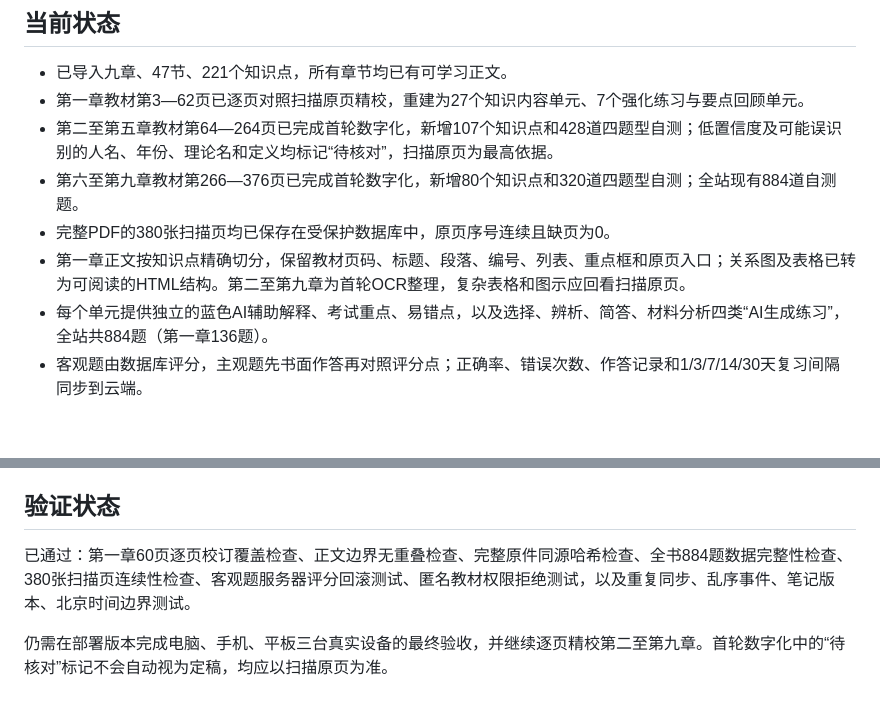
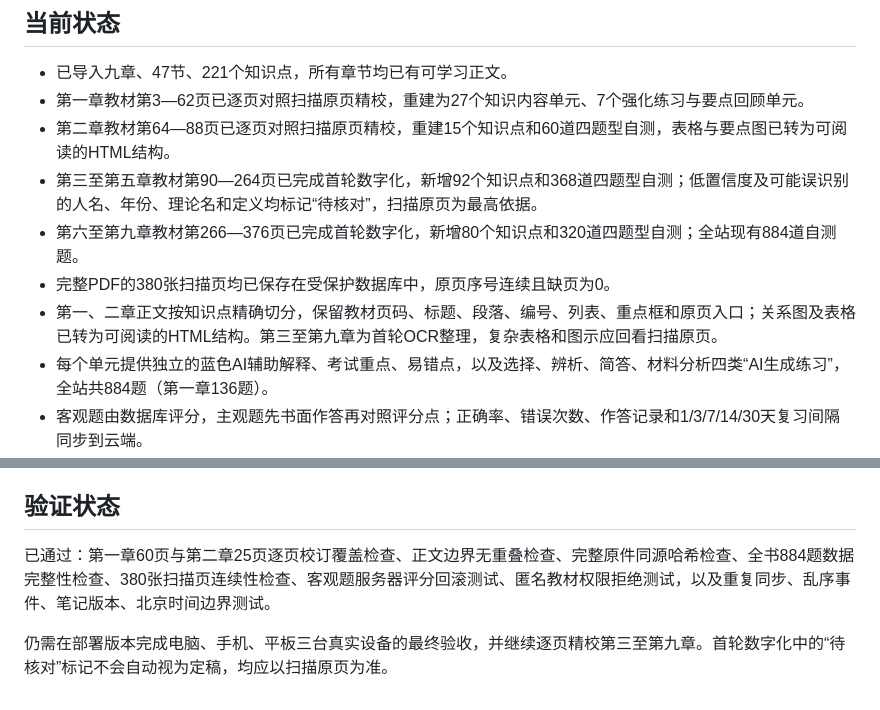
Before and after one commit to bingrunli021-stack/Mathe-teacher-qualification-subject-2, a Markdown page: README.md, 2 parts joined by grey strips. Rendered like a GitHub page; blank space fills up the shorter version.

Commit message:
Document Chapter 2 proofreading

```diff
--- a/README.md
+++ b/README.md
@@ -6,10 +6,11 @@
 
 - 已导入九章、47节、221个知识点，所有章节均已有可学习正文。
 - 第一章教材第3—62页已逐页对照扫描原页精校，重建为27个知识内容单元、7个强化练习与要点回顾单元。
-- 第二至第五章教材第64—264页已完成首轮数字化，新增107个知识点和428道四题型自测；低置信度及可能误识别的人名、年份、理论名和定义均标记“待核对”，扫描原页为最高依据。
+- 第二章教材第64—88页已逐页对照扫描原页精校，重建15个知识点和60道四题型自测，表格与要点图已转为可阅读的HTML结构。
+- 第三至第五章教材第90—264页已完成首轮数字化，新增92个知识点和368道四题型自测；低置信度及可能误识别的人名、年份、理论名和定义均标记“待核对”，扫描原页为最高依据。
 - 第六至第九章教材第266—376页已完成首轮数字化，新增80个知识点和320道四题型自测；全站现有884道自测题。
 - 完整PDF的380张扫描页均已保存在受保护数据库中，原页序号连续且缺页为0。
-- 第一章正文按知识点精确切分，保留教材页码、标题、段落、编号、列表、重点框和原页入口；关系图及表格已转为可阅读的HTML结构。第二至第九章为首轮OCR整理，复杂表格和图示应回看扫描原页。
+- 第一、二章正文按知识点精确切分，保留教材页码、标题、段落、编号、列表、重点框和原页入口；关系图及表格已转为可阅读的HTML结构。第三至第九章为首轮OCR整理，复杂表格和图示应回看扫描原页。
 - 每个单元提供独立的蓝色AI辅助解释、考试重点、易错点，以及选择、辨析、简答、材料分析四类“AI生成练习”，全站共884题（第一章136题）。
 - 客观题由数据库评分，主观题先书面作答再对照评分点；正确率、错误次数、作答记录和1/3/7/14/30天复习间隔同步到云端。
 - 已实现登录、会员访问控制、追加式同步、笔记历史、收藏、高亮、计时、每日计划、复习、深浅色及阅读设置。
@@ -30,6 +31,6 @@
 
 ## 验证状态
 
-已通过：第一章60页逐页校订覆盖检查、正文边界无重叠检查、完整原件同源哈希检查、全书884题数据完整性检查、380张扫描页连续性检查、客观题服务器评分回滚测试、匿名教材权限拒绝测试，以及重复同步、乱序事件、笔记版本、北京时间边界测试。
+已通过：第一章60页与第二章25页逐页校订覆盖检查、正文边界无重叠检查、完整原件同源哈希检查、全书884题数据完整性检查、380张扫描页连续性检查、客观题服务器评分回滚测试、匿名教材权限拒绝测试，以及重复同步、乱序事件、笔记版本、北京时间边界测试。
 
-仍需在部署版本完成电脑、手机、平板三台真实设备的最终验收，并继续逐页精校第二至第九章。首轮数字化中的“待核对”标记不会自动视为定稿，均应以扫描原页为准。
+仍需在部署版本完成电脑、手机、平板三台真实设备的最终验收，并继续逐页精校第三至第九章。首轮数字化中的“待核对”标记不会自动视为定稿，均应以扫描原页为准。
```
